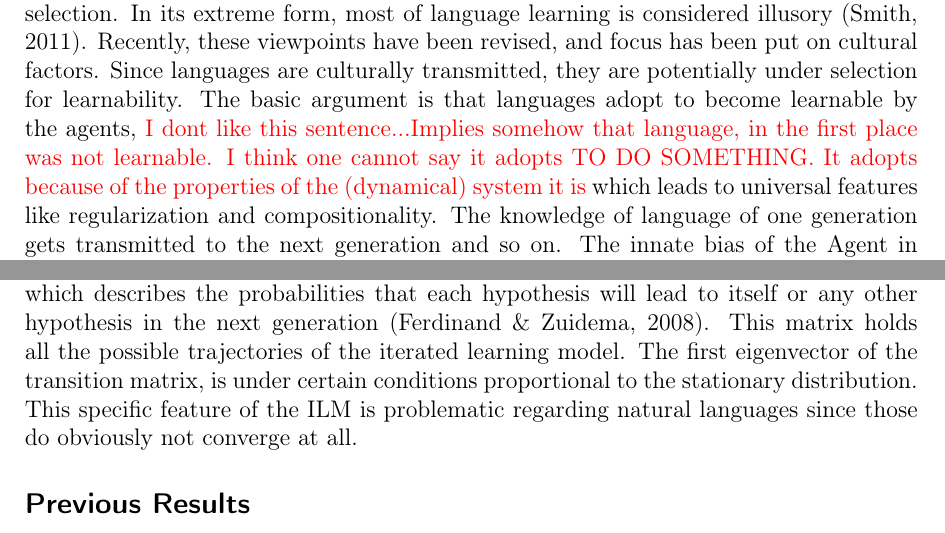
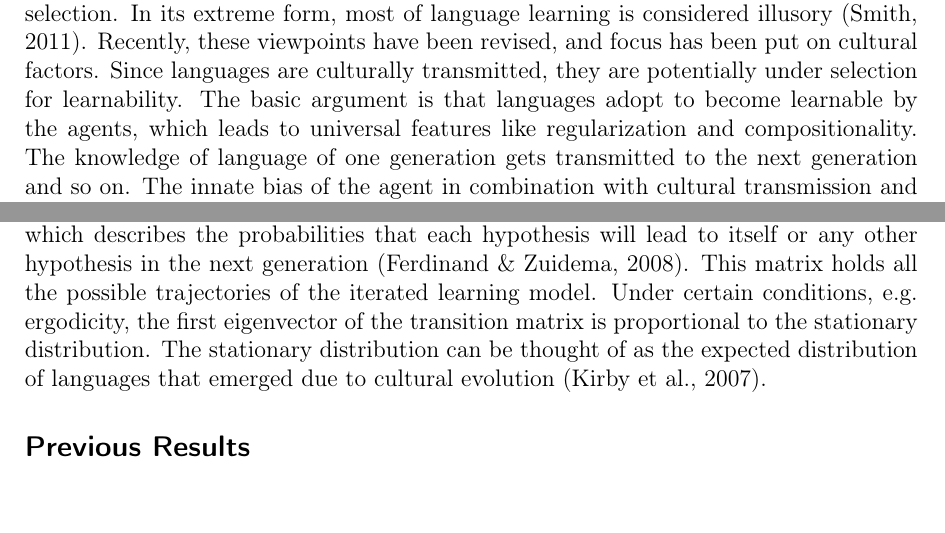
Before and after one commit to dostodabsi/bayesian_ILM, a LaTeX document (sketch.tex): two parts of pages 1 and 2 of 4, joined at a grey line, cut so that both start at the same text, the shorter picture padded with empty space. Compiled offline with pdfLaTeX.

Commit message:
cleaned tex file, fixed typos, recompiled with biber

```diff
--- a/sketch.tex
+++ b/sketch.tex
@@ -37,10 +37,9 @@ the structure of human language.'' One way of sheding light on this question is
 how children acquire language. Traditional, bio-linguistic accounts (Pinker \& Bloom, 1990),
 argue that most of our language knowledge is innate, formed by natural selection. In its extreme form, most of language learning is considered illusory (Smith, 2011). Recently, these viewpoints have been revised, and focus has been put on cultural factors. Since
 languages are culturally transmitted, they are potentially under selection for learnability.
-The basic argument is that languages adopt to become learnable by the agents, \textcolor{red}{I dont like this sentence...Implies somehow that language, in the first place was not learnable. I think one cannot say it adopts TO DO SOMETHING. It adopts because of the properties of the (dynamical) system it is} which leads to
+The basic argument is that languages adopt to become learnable by the agents, which leads to
 universal features like regularization and compositionality. The knowledge of language of one
-generation gets transmitted to the next generation and so on. The innate bias of the Agent in combination with cultural transmission and ontgenetical learning form the language that we end up with
-%\textcolor{red}{not entirely..I think thats the point. Its all about the interaction between the inateness, the cultural transmission and ontogenetical learning - all these elements contribute somehow to the language shaping}.
+generation gets transmitted to the next generation and so on. The innate bias of the agent in combination with cultural transmission and ontgenetical learning form the language that we end up with.
 
 \subsection*{Iterated Learning Model}
 
@@ -81,10 +80,7 @@ outputs some utterances using this language, serving as input for the next gener
 \\
 
-In other words, each learner sees some data, forms a hypothesis and then produces data according to that hypothesis, which serves as input for the next generation. This process across generations can be modeled as a markov chain, where the probability of a learner choosing a certain hypothesis, that is, acquire a certain language, depends only on the hypothesis chosen by the previous learner. We can construct a transition matrix which %\textcolor{red}{contains these probabilities and which then is applied to the language, creating }
-describes the probabilities that each hypothesis will lead to itself or any other hypothesis in the next generation \parencite{ferdinand2008language}. This matrix holds all the possible trajectories of the iterated learning model.
-%Once the model has converged,
-The first eigenvector of the transition matrix, is under certain conditions proportional to the stationary distribution.
-%The stationary distribution can be thought of as the expected distribution of languages that emerged due to cultural evolution \parencite{kirby2007innateness}.
-This specific feature of the ILM is problematic regarding natural languages since those do obviously not converge at all.
+In other words, each learner sees some data, forms a hypothesis and then produces data according to that hypothesis, which serves as input for the next generation. This process across generations can be modeled as a markov chain, where the probability of a learner choosing a certain hypothesis, that is, acquire a certain language, depends only on the hypothesis chosen by the previous learner. We can construct a transition matrix which describes the probabilities that each hypothesis will lead to itself or any other hypothesis in the next generation \parencite{ferdinand2008language}. This matrix holds all the possible trajectories of the iterated learning model.
+Under certain conditions, e.g. ergodicity, the first eigenvector of the transition matrix is proportional to the stationary distribution.
+The stationary distribution can be thought of as the expected distribution of languages that emerged due to cultural evolution \parencite{kirby2007innateness}. % This specific feature of the ILM is problematic regarding natural languages since those do obviously not converge at all. [should not concern us here]
 
 \subsection*{Previous Results}
```
Also changed, not shown: sketch.pdf, sketch.tex (10 more changed lines).
